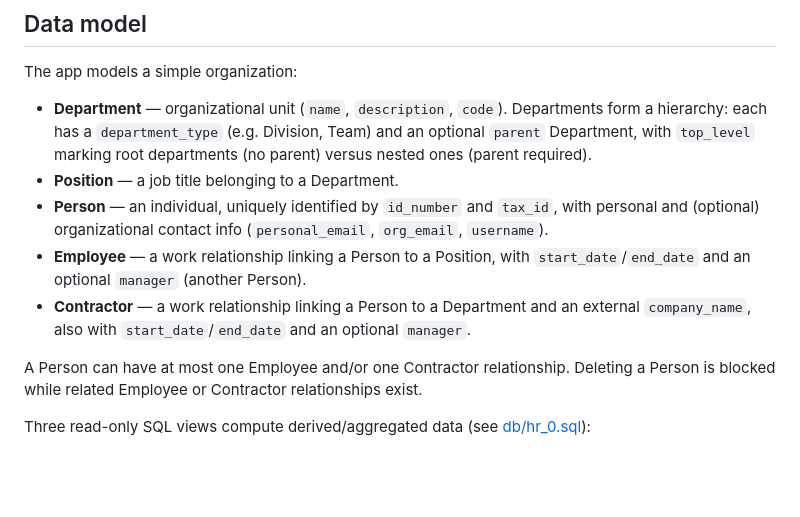
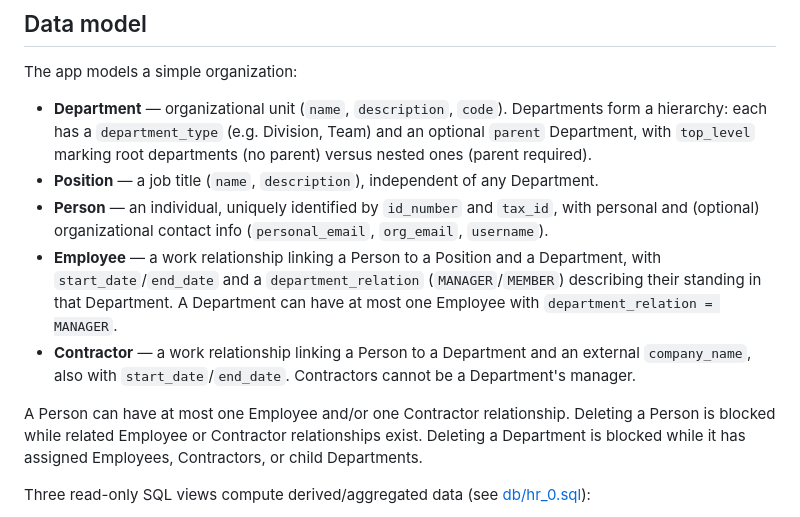
Before and after one commit to Identicum/sherpa-hr, a Markdown page: README.md, the part around the change. Drawn GitHub-style; blank space fills up the shorter version.

```diff
--- a/README.md
+++ b/README.md
@@ -13,12 +13,12 @@ It is a **satellite component** of Sherpa, Identicum's internal suite of reusabl
 The app models a simple organization:
 
 - **Department** — organizational unit (`name`, `description`, `code`). Departments form a hierarchy: each has a `department_type` (e.g. Division, Team) and an optional `parent` Department, with `top_level` marking root departments (no parent) versus nested ones (parent required).
-- **Position** — a job title belonging to a Department.
+- **Position** — a job title (`name`, `description`), independent of any Department.
 - **Person** — an individual, uniquely identified by `id_number` and `tax_id`, with personal and (optional) organizational contact info (`personal_email`, `org_email`, `username`).
-- **Employee** — a work relationship linking a Person to a Position, with `start_date`/`end_date` and an optional `manager` (another Person).
-- **Contractor** — a work relationship linking a Person to a Department and an external `company_name`, also with `start_date`/`end_date` and an optional `manager`.
+- **Employee** — a work relationship linking a Person to a Position and a Department, with `start_date`/`end_date` and a `department_relation` (`MANAGER`/`MEMBER`) describing their standing in that Department. A Department can have at most one Employee with `department_relation = MANAGER`.
+- **Contractor** — a work relationship linking a Person to a Department and an external `company_name`, also with `start_date`/`end_date`. Contractors cannot be a Department's manager.
 
-A Person can have at most one Employee and/or one Contractor relationship. Deleting a Person is blocked while related Employee or Contractor relationships exist.
+A Person can have at most one Employee and/or one Contractor relationship. Deleting a Person is blocked while related Employee or Contractor relationships exist. Deleting a Department is blocked while it has assigned Employees, Contractors, or child Departments.
 
 Three read-only SQL views compute derived/aggregated data (see [db/hr_0.sql](db/hr_0.sql)):
 
```
